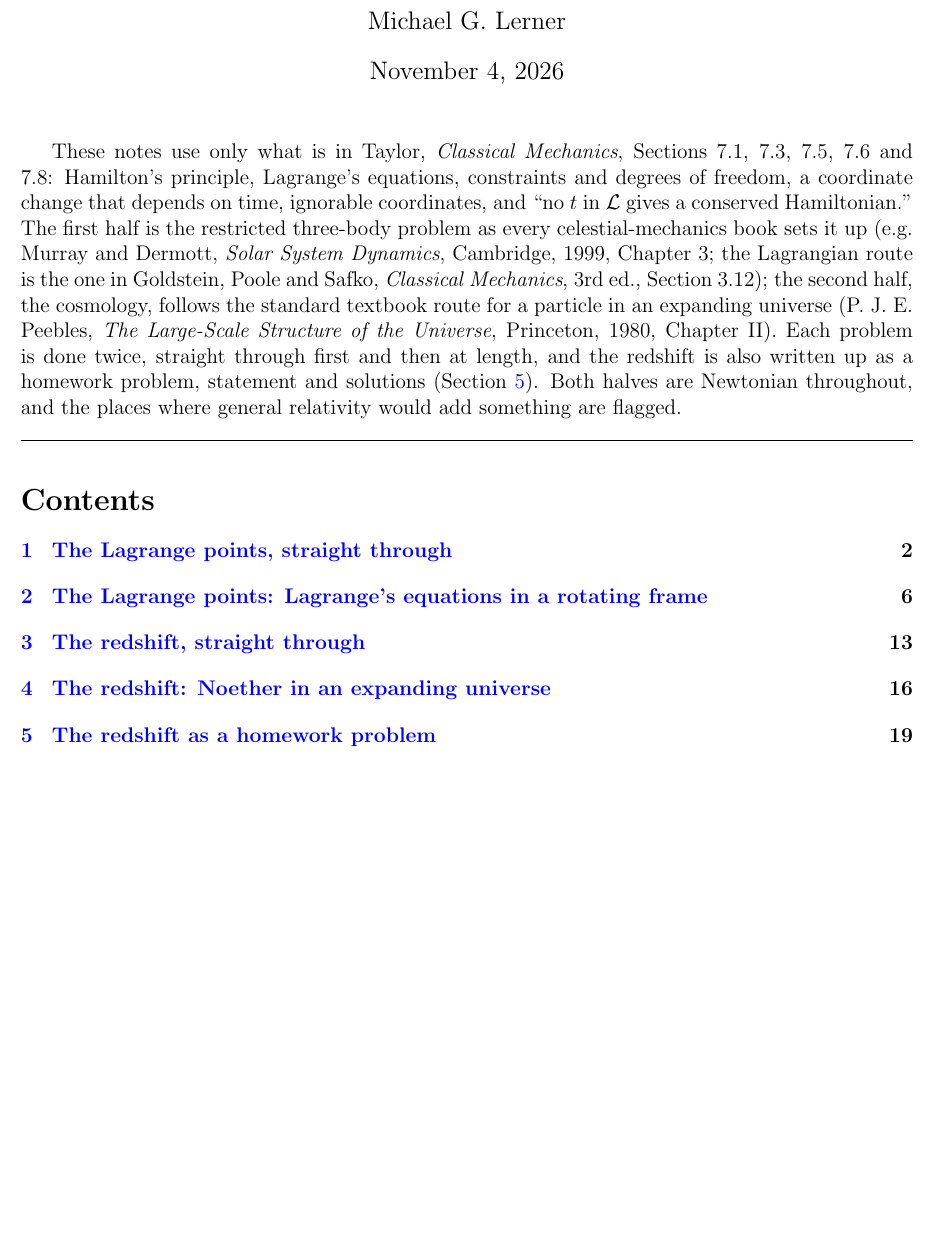
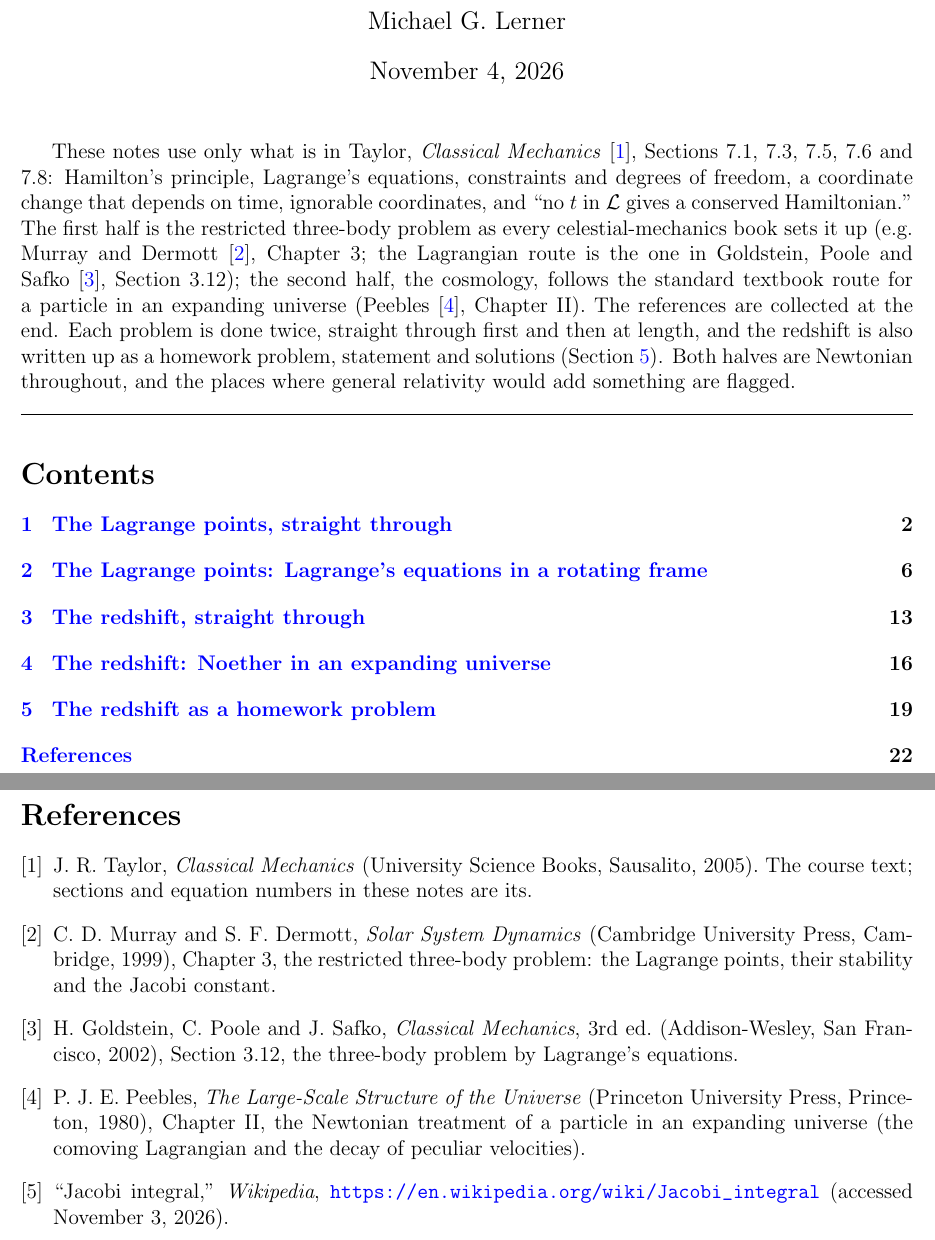
Before and after one commit to mglerner/ClassicalMechanics, a LaTeX document (Lagrangian/AstroLagrangeHandout/AstroLagrange.tex): part of page 1 of 21 before the commit and two parts of pages 1 and 22 of 22 after it, the two joined at a grey line, cut so that both start at the same text, the shorter picture padded with empty space. Compiled offline with pdfLaTeX.

Commit message:
AstroLagrange: a References section at the end (Taylor, Murray and Dermott, Goldstein-Poole-Safko, Peebles, the Jacobi-integral page), cited from the credit paragraph, the Gascheau and Peebles mentions and the Jacobi footnote; listed in the contents (Michael, 2026-11-03)
Co-Authored-By: Claude Fable 5.1 <noreply@anthropic.com>

```diff
--- a/Lagrangian/AstroLagrangeHandout/AstroLagrange.tex
+++ b/Lagrangian/AstroLagrangeHandout/AstroLagrange.tex
@@ -34,15 +34,14 @@
 
 \maketitle
 
-These notes use only what is in Taylor, \emph{Classical Mechanics}, Sections 7.1, 7.3, 7.5, 7.6 and 7.8:
+These notes use only what is in Taylor, \emph{Classical Mechanics}~\cite{taylor}, Sections 7.1, 7.3, 7.5, 7.6 and 7.8:
 Hamilton's principle, Lagrange's equations, constraints and degrees of freedom, a coordinate change that depends on time, ignorable coordinates, and
 ``no $t$ in $\Lag$ gives a conserved Hamiltonian.'' The first half is the restricted
-three-body problem as every celestial-mechanics book sets it up (e.g.\ Murray and Dermott,
-\emph{Solar System Dynamics}, Cambridge, 1999, Chapter~3; the Lagrangian route is the one in
-Goldstein, Poole and Safko, \emph{Classical Mechanics}, 3rd ed., Section~3.12); the second half,
-the cosmology, follows the standard textbook route for a particle in an expanding universe
-(P.~J.~E. Peebles, \emph{The Large-Scale Structure of the Universe}, Princeton, 1980,
-Chapter~II). Each problem is done twice, straight through first and then at length, and the
+three-body problem as every celestial-mechanics book sets it up (e.g.\ Murray and
+Dermott~\cite{murray}, Chapter~3; the Lagrangian route is the one in Goldstein, Poole and
+Safko~\cite{goldstein}, Section~3.12); the second half, the cosmology, follows the standard
+textbook route for a particle in an expanding universe (Peebles~\cite{peebles}, Chapter~II).
+The references are collected at the end. Each problem is done twice, straight through first and then at length, and the
 redshift is also written up as a homework problem, statement and solutions
 (Section~\ref{sec:redshift-problem}). Both halves are Newtonian
 throughout, and the places where general relativity would add something are flagged.
@@ -1305,4 +1304,22 @@ gives the rate. The one hand-wave is the shell theorem on an infinite medium; ge
 makes that honest and gives (f) without borrowing.
 \fi
 
+\begin{thebibliography}{9}
+\addcontentsline{toc}{section}{References}
+\bibitem{taylor} J.~R. Taylor, \emph{Classical Mechanics} (University Science Books, Sausalito,
+  2005). The course text; sections and equation numbers in these notes are its.
+\bibitem{murray} C.~D. Murray and S.~F. Dermott, \emph{Solar System Dynamics} (Cambridge
+  University Press, Cambridge, 1999), Chapter~3, the restricted three-body problem: the
+  Lagrange points, their stability and the Jacobi constant.
+\bibitem{goldstein} H.~Goldstein, C.~Poole and J.~Safko, \emph{Classical Mechanics}, 3rd ed.\
+  (Addison-Wesley, San Francisco, 2002), Section~3.12, the three-body problem by Lagrange's
+  equations.
+\bibitem{peebles} P.~J.~E. Peebles, \emph{The Large-Scale Structure of the Universe}
+  (Princeton University Press, Princeton, 1980), Chapter~II, the Newtonian treatment of a
+  particle in an expanding universe (the comoving Lagrangian and the decay of peculiar
+  velocities).
+\bibitem{jacobi-wiki} ``Jacobi integral,'' \emph{Wikipedia},
+  \url{https://en.wikipedia.org/wiki/Jacobi_integral} (accessed November 3, 2026).
+\end{thebibliography}
+
 \end{document}
```
Also changed, not shown: Lagrangian/AstroLagrangeHandout/AstroLagrange (student).pdf, Lagrangian/AstroLagrangeHandout/AstroLagrange.pdf, Lagrangian/AstroLagrangeHandout/AstroLagrange.tex (10 more changed lines).
